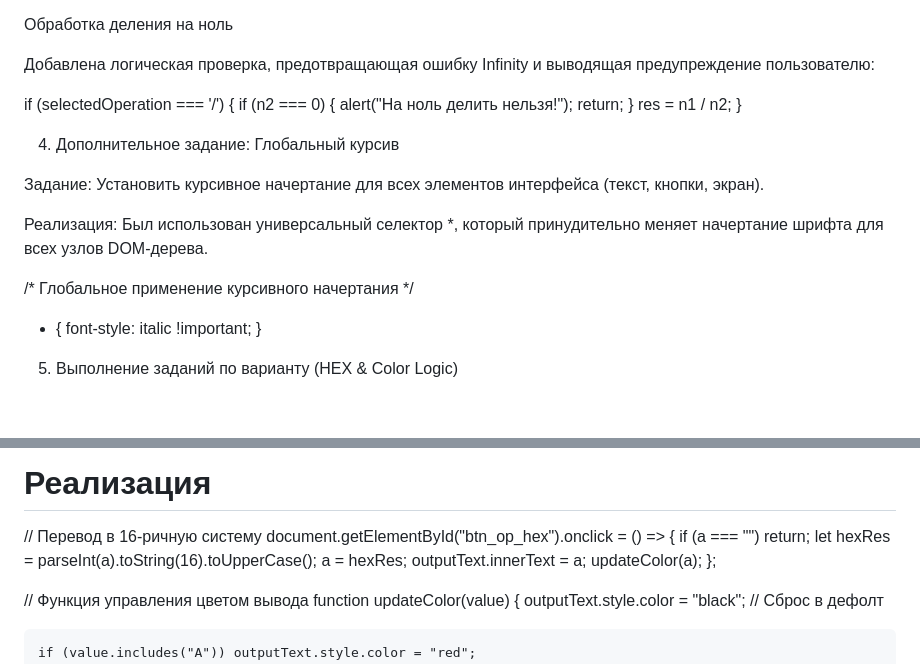
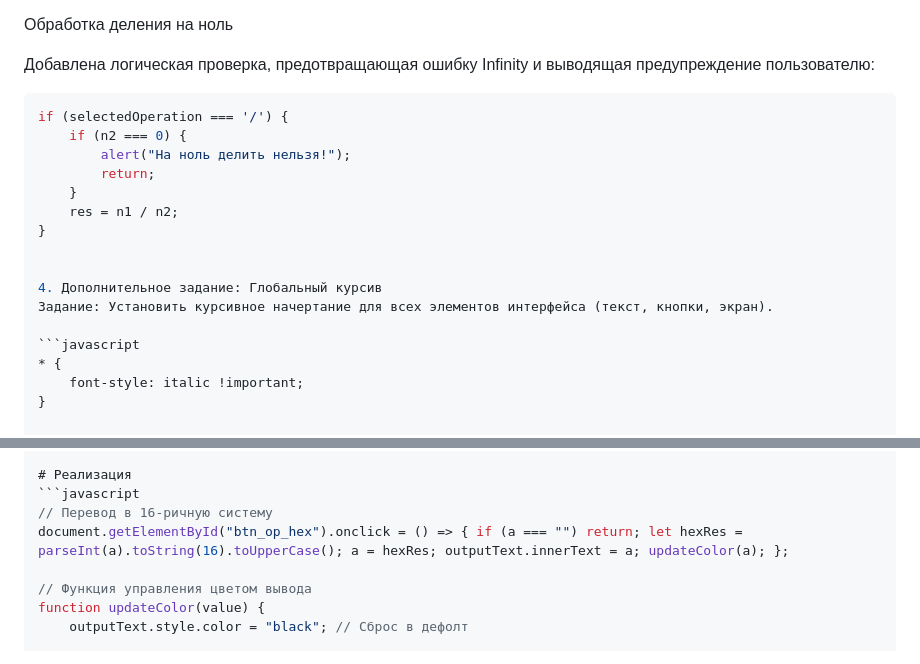
Before and after one commit to Lesseulement/Photofilter_labs, a Markdown page: README.md, 2 parts joined by grey strips. Drawn GitHub-style; blank space fills up the shorter version.

````diff
--- a/README.md
+++ b/README.md
@@ -21,7 +21,7 @@ if (!Number.isInteger(res)) {
 Обработка деления на ноль
 
 Добавлена логическая проверка, предотвращающая ошибку Infinity и выводящая предупреждение пользователю:
-
+```javascript
 if (selectedOperation === '/') {
     if (n2 === 0) {
         alert("На ноль делить нельзя!");
@@ -32,12 +32,9 @@ if (selectedOperation === '/') {
 
 
 4. Дополнительное задание: Глобальный курсив
-
 Задание: Установить курсивное начертание для всех элементов интерфейса (текст, кнопки, экран).
 
-Реализация: Был использован универсальный селектор *, который принудительно меняет начертание шрифта для всех узлов DOM-дерева.
-
-/* Глобальное применение курсивного начертания */
+```javascript
 * {
     font-style: italic !important;
 }
@@ -76,7 +73,9 @@ if (selectedOperation === '/') {
 При значении «0» текст становится черным, во всех остальных случаях возвращается стандартный цвет.
 
 # Реализация
-// Перевод в 16-ричную систему document.getElementById("btn_op_hex").onclick = () => { if (a === "") return; let hexRes = parseInt(a).toString(16).toUpperCase(); a = hexRes; outputText.innerText = a; updateColor(a); };
+```javascript
+// Перевод в 16-ричную систему
+document.getElementById("btn_op_hex").onclick = () => { if (a === "") return; let hexRes = parseInt(a).toString(16).toUpperCase(); a = hexRes; outputText.innerText = a; updateColor(a); };
 
 // Функция управления цветом вывода
 function updateColor(value) {
````
